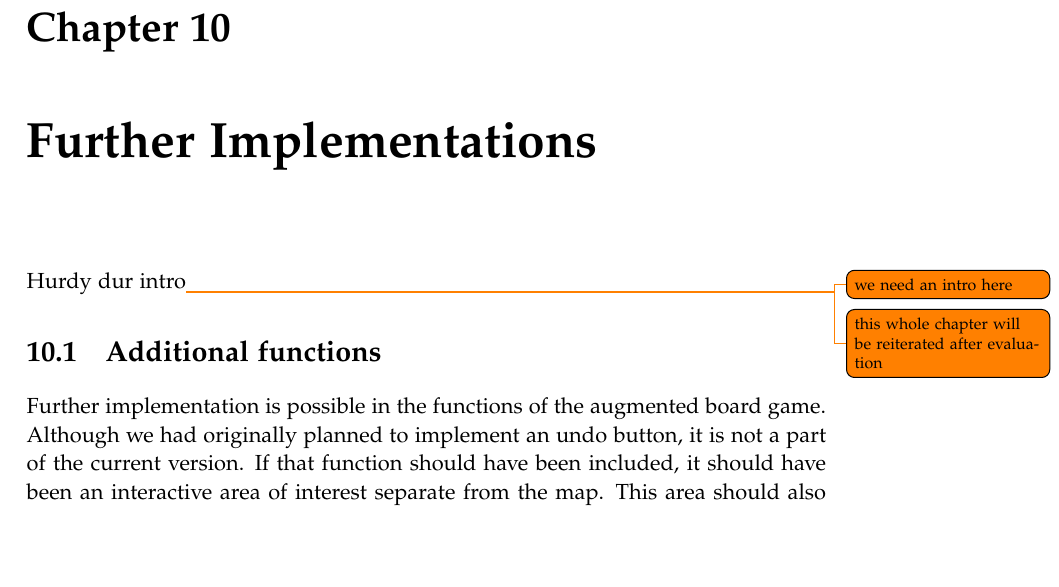
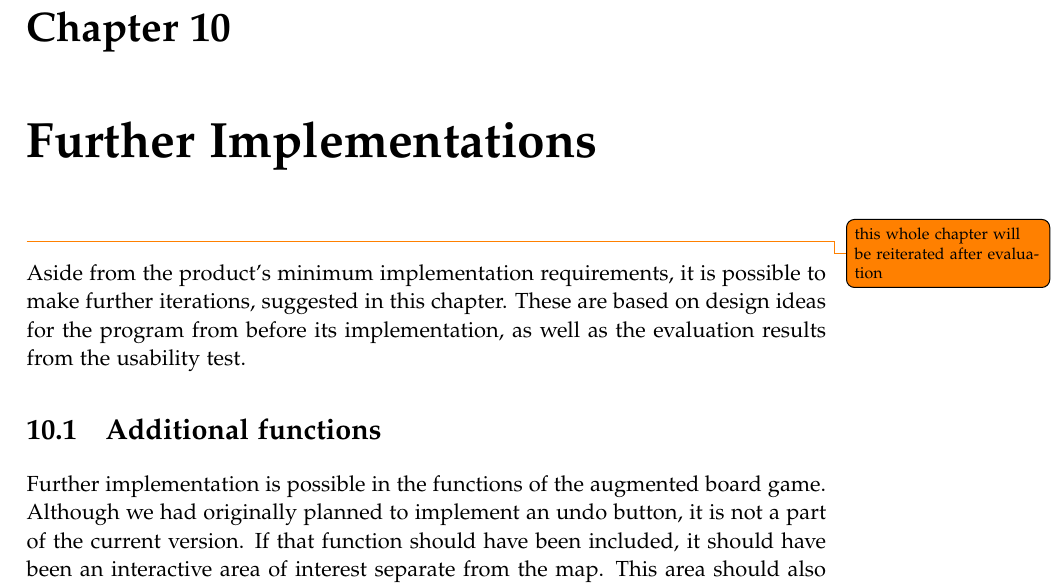
Before and after one commit to kaas-/mta15341-report, a LaTeX thesis (master.tex, which reads sections/FurtherImplementations.tex): part of page 43 of 52, cut so that both start at the same text, the shorter picture padded with empty space. Compiled offline with pdfLaTeX.

Commit message:
intro to iteration chapter now included

```diff
--- a/sections/FurtherImplementations.tex
+++ b/sections/FurtherImplementations.tex
@@ -1,6 +1,6 @@
 %!TEX root = ../master.tex
-\chapter{Further Implementations}\label{ch:furthimp}
-Hurdy dur intro\todo{we need an intro here}\todo{this whole chapter will be reiterated after evaluation}
+\chapter{Further Implementations}\label{ch:furthimp}\todo{this whole chapter will be reiterated after evaluation}
+Aside from the product's minimum implementation requirements, it is possible to make further iterations, suggested in this chapter. These are based on design ideas for the program from before its implementation, as well as the evaluation results from the usability test.
 
 \section{Additional functions}
 Further implementation is possible in the functions of the augmented board game. Although we had originally planned to implement an undo button, it is not a part of the current version. If that function should have been included, it should have been an interactive area of interest separate from the map. This area should also be a visible part of the board’s GUI. An algorithm for this function could be a stacking system that remembers previous actions, allowing the program to revert them, returning to previous states of the program.
```
